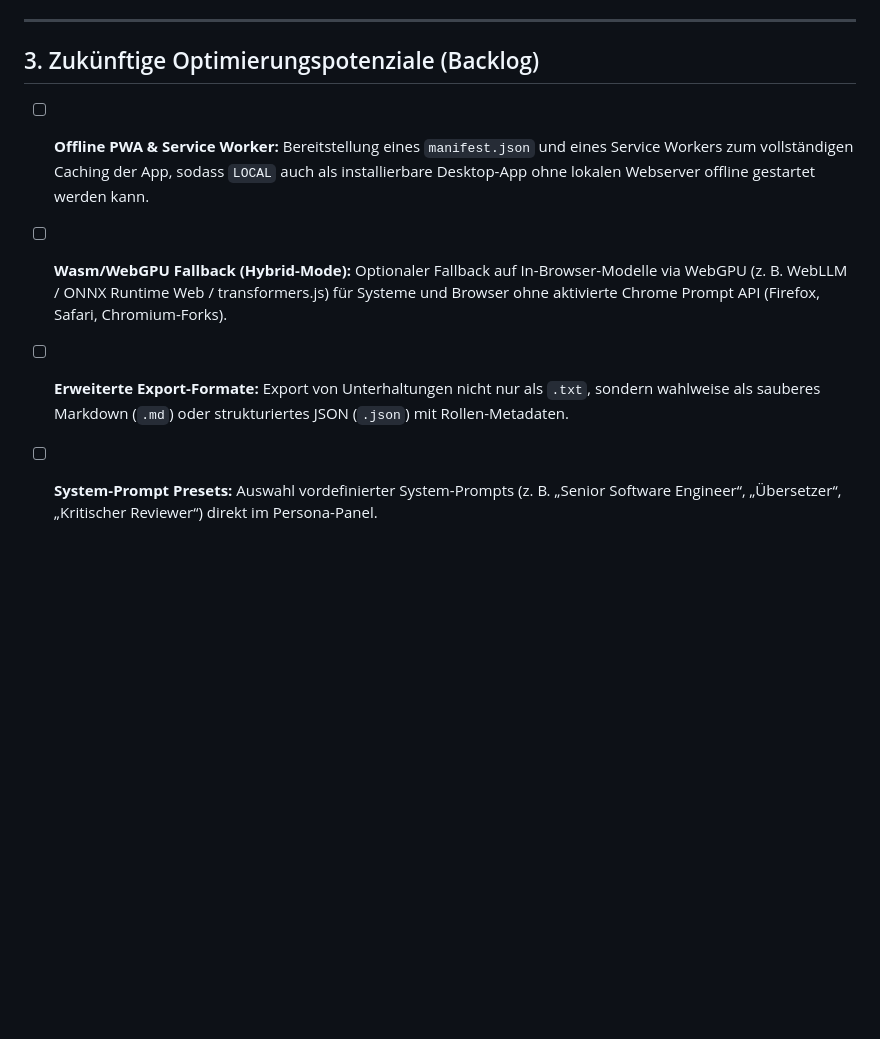
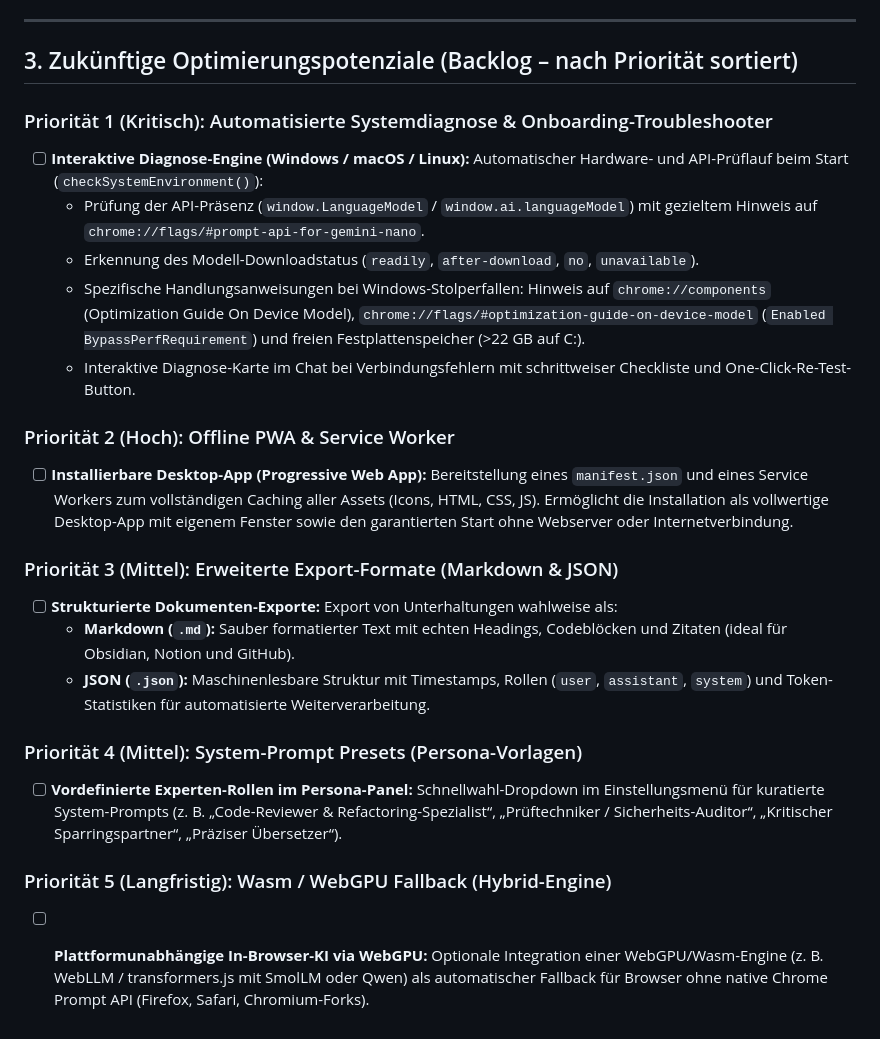
Before and after one commit to Meik1982/LOCAL, a Markdown page: TODO.md, the part around the change. Rendered like a GitHub page; blank space fills up the shorter version.

Commit message:
docs(roadmap): Systemdiagnose aufgenommen und Backlog nach Kritikalität priorisiert

```diff
--- a/TODO.md
+++ b/TODO.md
@@ -52,13 +52,30 @@ Dieses Dokument erfasst den aktuellen Umsetzungsstatus, die Härtungsmaßnahmen,
 
 ---
 
-## 3. Zukünftige Optimierungspotenziale (Backlog)
+## 3. Zukünftige Optimierungspotenziale (Backlog – nach Priorität sortiert)
 
-- [ ] **Offline PWA & Service Worker:**
-  Bereitstellung eines `manifest.json` und eines Service Workers zum vollständigen Caching der App, sodass `LOCAL` auch als installierbare Desktop-App ohne lokalen Webserver offline gestartet werden kann.
-- [ ] **Wasm/WebGPU Fallback (Hybrid-Mode):**
-  Optionaler Fallback auf In-Browser-Modelle via WebGPU (z. B. WebLLM / ONNX Runtime Web / transformers.js) für Systeme und Browser ohne aktivierte Chrome Prompt API (Firefox, Safari, Chromium-Forks).
-- [ ] **Erweiterte Export-Formate:**
-  Export von Unterhaltungen nicht nur als `.txt`, sondern wahlweise als sauberes Markdown (`.md`) oder strukturiertes JSON (`.json`) mit Rollen-Metadaten.
-- [ ] **System-Prompt Presets:**
-  Auswahl vordefinierter System-Prompts (z. B. „Senior Software Engineer“, „Übersetzer“, „Kritischer Reviewer“) direkt im Persona-Panel.
+### Priorität 1 (Kritisch): Automatisierte Systemdiagnose & Onboarding-Troubleshooter
+- [ ] **Interaktive Diagnose-Engine (Windows / macOS / Linux):**
+  Automatischer Hardware- und API-Prüflauf beim Start (`checkSystemEnvironment()`):
+  - Prüfung der API-Präsenz (`window.LanguageModel` / `window.ai.languageModel`) mit gezieltem Hinweis auf `chrome://flags/#prompt-api-for-gemini-nano`.
+  - Erkennung des Modell-Downloadstatus (`readily`, `after-download`, `no`, `unavailable`).
+  - Spezifische Handlungsanweisungen bei Windows-Stolperfallen: Hinweis auf `chrome://components` (Optimization Guide On Device Model), `chrome://flags/#optimization-guide-on-device-model` (`Enabled BypassPerfRequirement`) und freien Festplattenspeicher (>22 GB auf C:).
+  - Interaktive Diagnose-Karte im Chat bei Verbindungsfehlern mit schrittweiser Checkliste und One-Click-Re-Test-Button.
+
+### Priorität 2 (Hoch): Offline PWA & Service Worker
+- [ ] **Installierbare Desktop-App (Progressive Web App):**
+  Bereitstellung eines `manifest.json` und eines Service Workers zum vollständigen Caching aller Assets (Icons, HTML, CSS, JS). Ermöglicht die Installation als vollwertige Desktop-App mit eigenem Fenster sowie den garantierten Start ohne Webserver oder Internetverbindung.
+
+### Priorität 3 (Mittel): Erweiterte Export-Formate (Markdown & JSON)
+- [ ] **Strukturierte Dokumenten-Exporte:**
+  Export von Unterhaltungen wahlweise als:
+  - **Markdown (`.md`):** Sauber formatierter Text mit echten Headings, Codeblöcken und Zitaten (ideal für Obsidian, Notion und GitHub).
+  - **JSON (`.json`):** Maschinenlesbare Struktur mit Timestamps, Rollen (`user`, `assistant`, `system`) und Token-Statistiken für automatisierte Weiterverarbeitung.
+
+### Priorität 4 (Mittel): System-Prompt Presets (Persona-Vorlagen)
+- [ ] **Vordefinierte Experten-Rollen im Persona-Panel:**
+  Schnellwahl-Dropdown im Einstellungsmenü für kuratierte System-Prompts (z. B. „Code-Reviewer & Refactoring-Spezialist“, „Prüftechniker / Sicherheits-Auditor“, „Kritischer Sparringspartner“, „Präziser Übersetzer“).
+
+### Priorität 5 (Langfristig): Wasm / WebGPU Fallback (Hybrid-Engine)
+- [ ] **Plattformunabhängige In-Browser-KI via WebGPU:**
+  Optionale Integration einer WebGPU/Wasm-Engine (z. B. WebLLM / transformers.js mit SmolLM oder Qwen) als automatischer Fallback für Browser ohne native Chrome Prompt API (Firefox, Safari, Chromium-Forks).
```
